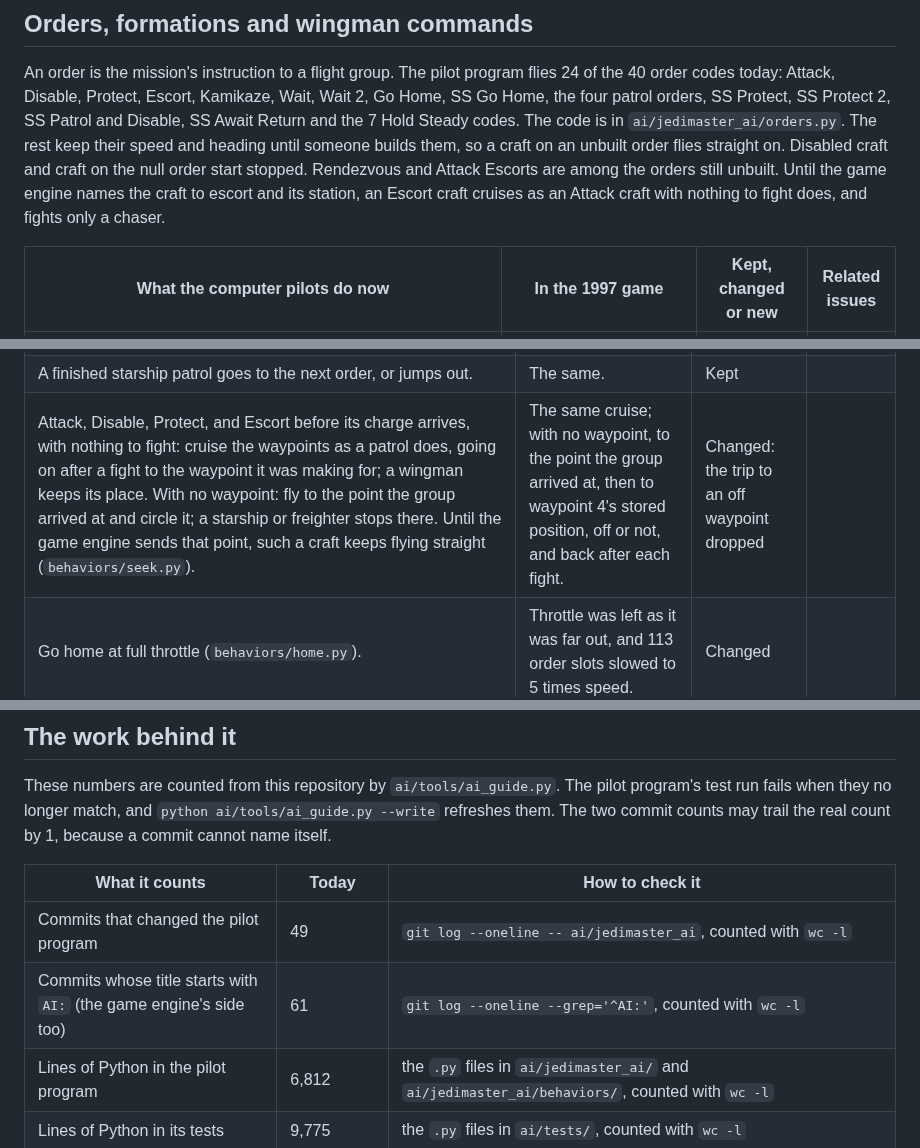
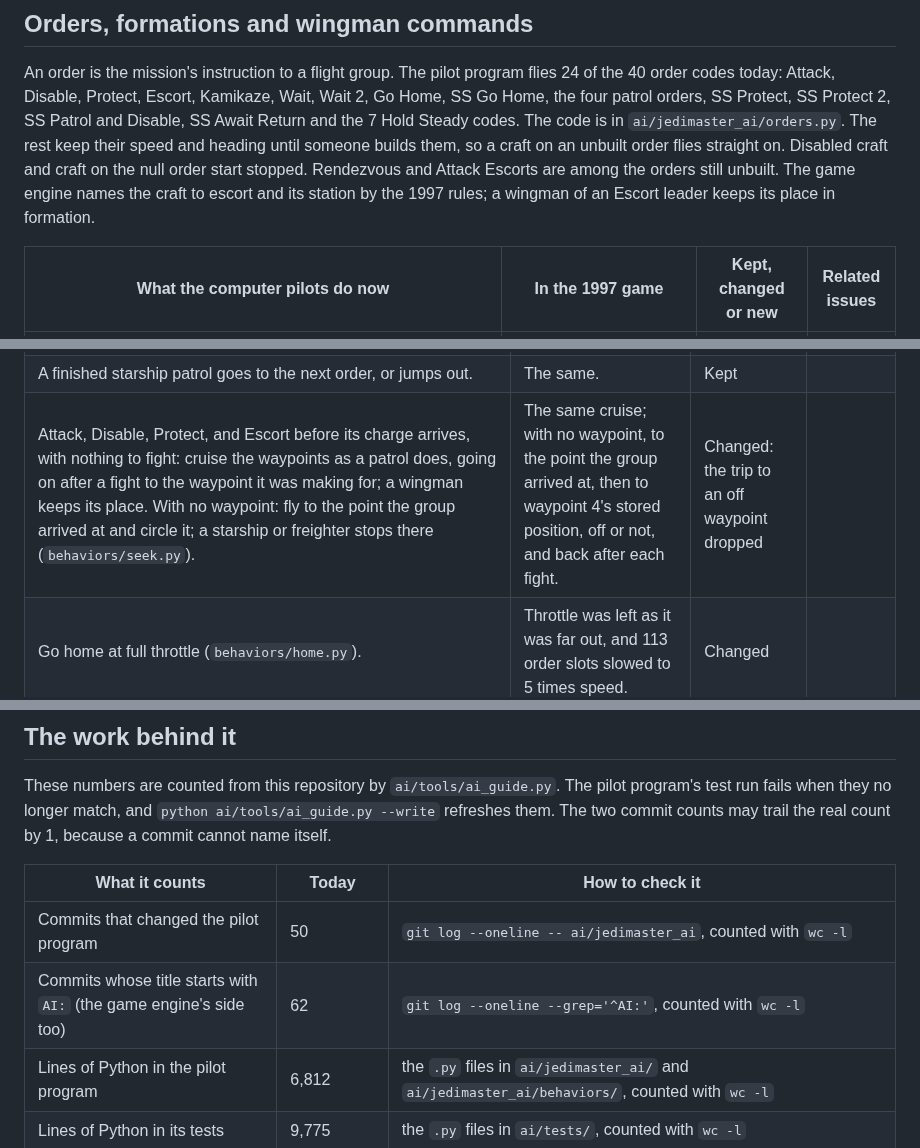
Before and after one commit to evanleeturner/jedimaster-XVT, a Markdown page: docs/ai/README.md, 3 parts joined by grey strips. GitHub-like rendering.

Commit message:
AI guide: the engine names the escorted craft, its station and the start point
Escort no longer waits for the engine, and a craft with no waypoint flies
to where its group arrived; the escort faults the engine dropped are named
in the issues row.

Co-Authored-By: Claude Opus 5.5 <noreply@anthropic.com>
Claude-Session: https://claude.ai/code/session_01XP93PzQTJpf9zveeTgNk2a

```diff
--- a/docs/ai/README.md
+++ b/docs/ai/README.md
@@ -163,9 +163,9 @@ Patrol and Disable, SS Await Return and the 7 Hold Steady codes. The code is in
 `ai/jedimaster_ai/orders.py`. The rest keep their speed and heading
 until someone builds them, so a craft on an unbuilt order flies straight on.
 Disabled craft and craft on the null order start stopped. Rendezvous and
-Attack Escorts are among the orders still unbuilt. Until the game engine
-names the craft to escort and its station, an Escort craft cruises as an
-Attack craft with nothing to fight does, and fights only a chaser.
+Attack Escorts are among the orders still unbuilt. The game engine names
+the craft to escort and its station by the 1997 rules; a wingman of an
+Escort leader keeps its place in formation.
 
 | What the computer pilots do now | In the 1997 game | Kept, changed or new | Related issues |
 | --- | --- | --- | --- |
@@ -206,7 +206,7 @@ start. Going home means flying to the mothership's hangar or jumping out.
 | SS Protect and SS Protect 2: patrol the waypoints as a starship on patrol does. Each turret first answers a craft that threatens the starship; the turrets left over take the enemies attacking a craft the order names once some team has hit it, nearest first (`behaviors/starship.py`, `behaviors/turrets.py`). Done when no target is left. | Cruised the waypoints; the turrets took the starship's own attackers, then the idle ones the nearest attacker of an order target. | Kept | |
 | SS Await Return: throttle 0 until every flight group that goes home into its group has arrived, with no waves and no craft left, then the next order; its turrets defend it (`behaviors/starship.py`). | The stop maneuver, which also halted a turn at once; the same test. | Kept, a begun turn runs on | |
 | A finished starship patrol goes to the next order, or jumps out. | The same. | Kept | |
-| Attack, Disable, Protect, and Escort before its charge arrives, with nothing to fight: cruise the waypoints as a patrol does, going on after a fight to the waypoint it was making for; a wingman keeps its place. With no waypoint: fly to the point the group arrived at and circle it; a starship or freighter stops there. Until the game engine sends that point, such a craft keeps flying straight (`behaviors/seek.py`). | The same cruise; with no waypoint, to the point the group arrived at, then to waypoint 4's stored position, off or not, and back after each fight. | Changed: the trip to an off waypoint dropped | |
+| Attack, Disable, Protect, and Escort before its charge arrives, with nothing to fight: cruise the waypoints as a patrol does, going on after a fight to the waypoint it was making for; a wingman keeps its place. With no waypoint: fly to the point the group arrived at and circle it; a starship or freighter stops there (`behaviors/seek.py`). | The same cruise; with no waypoint, to the point the group arrived at, then to waypoint 4's stored position, off or not, and back after each fight. | Changed: the trip to an off waypoint dropped | |
 | Go home at full throttle (`behaviors/home.py`). | Throttle was left as it was far out, and 113 order slots slowed to 5 times speed. | Changed | |
 | On a patrol and on the way home, a follower flies to its place beside its leader with its own turns and throttle. It aims a little ahead of the place along the leader's heading, speeds up while the place lies ahead and slows to as little as half the leader's speed while it lies behind, never turning back to it (`behaviors/formation.py`). | Followers took the leader's heading, throttle, pitch and roll, plus a push into the place. | Changed | [#296](https://github.com/evanleeturner/jedimaster-XVT/issues/296), [#138](https://github.com/evanleeturner/jedimaster-XVT/issues/138) |
 | A follower whose place lies more than 65,536 units (1.6 km) away, and not behind it, flies straight at the place at full throttle. For a starship the distance is 327,680 units (8 km). | The same distances, measured from the leader: the follower flew straight at its leader, so one whose place lay farther back than that overtook its place. | Changed | |
@@ -451,8 +451,8 @@ may trail the real count by 1, because a commit cannot name itself.
 <!-- ai-numbers:start -->
 | What it counts | Today | How to check it |
 | --- | --- | --- |
-| Commits that changed the pilot program | 49 | `git log --oneline -- ai/jedimaster_ai`, counted with `wc -l` |
-| Commits whose title starts with `AI:` (the game engine's side too) | 61 | `git log --oneline --grep='^AI:'`, counted with `wc -l` |
+| Commits that changed the pilot program | 50 | `git log --oneline -- ai/jedimaster_ai`, counted with `wc -l` |
+| Commits whose title starts with `AI:` (the game engine's side too) | 62 | `git log --oneline --grep='^AI:'`, counted with `wc -l` |
 | Lines of Python in the pilot program | 6,812 | the `.py` files in `ai/jedimaster_ai/` and `ai/jedimaster_ai/behaviors/`, counted with `wc -l` |
 | Lines of Python in its tests | 9,775 | the `.py` files in `ai/tests/`, counted with `wc -l` |
 | Test functions in those tests | 593 | `grep -rhE '^\s*def test_' ai/tests`, counted with `wc -l`; a test that runs on several inputs counts once here |
```
Also changed, not shown: other parts of docs/ai/README.md (+1 -1 lines).
